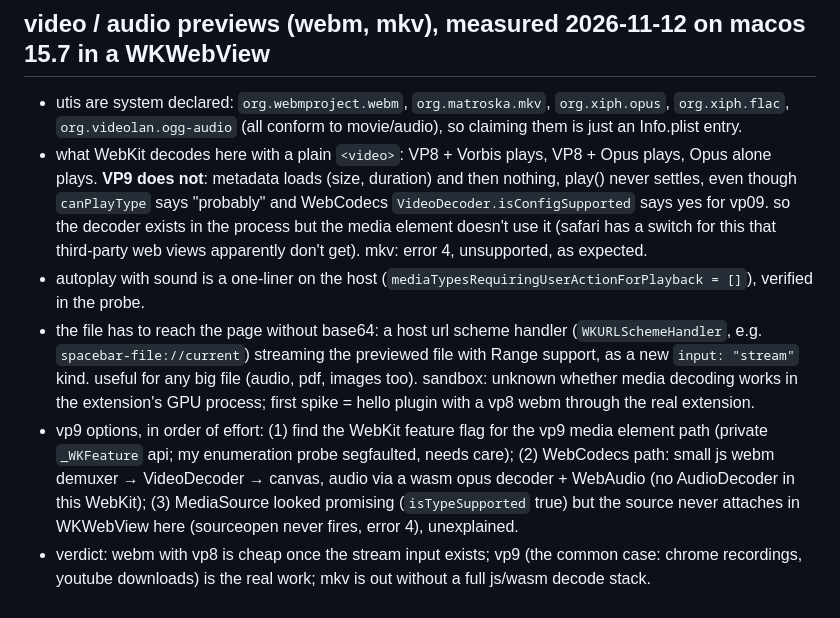
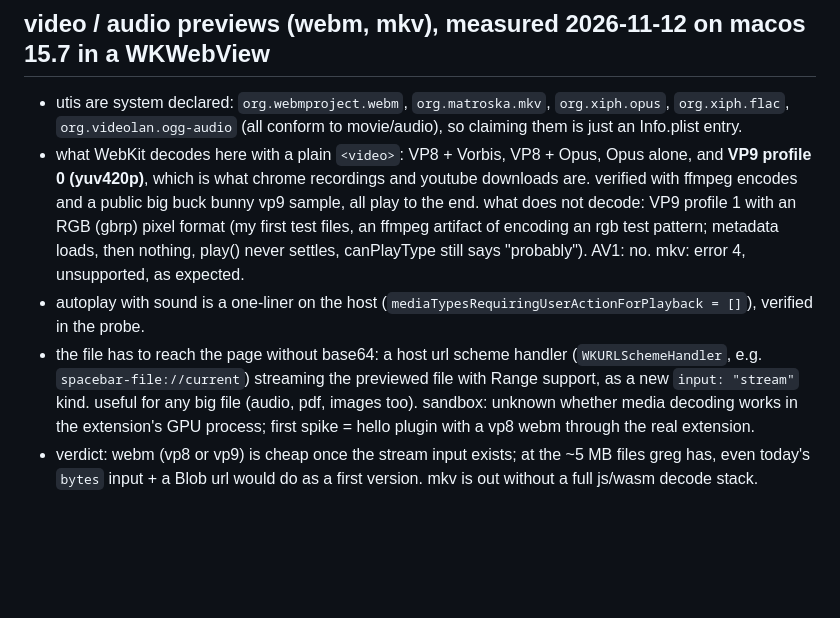
Before and after one commit to gregsadetsky/spacebar, a Markdown page: TODO.md, the part around the change. Drawn GitHub-style; blank space fills up the shorter version.

Commit message:
todo: vp9 does decode (profile 0); the failing files were rgb profile 1

```diff
--- a/TODO.md
+++ b/TODO.md
@@ -248,13 +248,14 @@ by `samples/make_documents.py`; limits are documented in PLUGINS.md.
 - utis are system declared: `org.webmproject.webm`, `org.matroska.mkv`,
   `org.xiph.opus`, `org.xiph.flac`, `org.videolan.ogg-audio` (all conform
   to movie/audio), so claiming them is just an Info.plist entry.
-- what WebKit decodes here with a plain `<video>`: VP8 + Vorbis plays, VP8 +
-  Opus plays, Opus alone plays. **VP9 does not**: metadata loads (size,
-  duration) and then nothing, play() never settles, even though
-  `canPlayType` says "probably" and WebCodecs `VideoDecoder.isConfigSupported`
-  says yes for vp09. so the decoder exists in the process but the media
-  element doesn't use it (safari has a switch for this that third-party web
-  views apparently don't get). mkv: error 4, unsupported, as expected.
+- what WebKit decodes here with a plain `<video>`: VP8 + Vorbis, VP8 +
+  Opus, Opus alone, and **VP9 profile 0 (yuv420p)**, which is what chrome
+  recordings and youtube downloads are. verified with ffmpeg encodes and a
+  public big buck bunny vp9 sample, all play to the end. what does not
+  decode: VP9 profile 1 with an RGB (gbrp) pixel format (my first test
+  files, an ffmpeg artifact of encoding an rgb test pattern; metadata loads,
+  then nothing, play() never settles, canPlayType still says "probably").
+  AV1: no. mkv: error 4, unsupported, as expected.
 - autoplay with sound is a one-liner on the host
   (`mediaTypesRequiringUserActionForPlayback = []`), verified in the probe.
 - the file has to reach the page without base64: a host url scheme handler
@@ -263,13 +264,6 @@ by `samples/make_documents.py`; limits are documented in PLUGINS.md.
   for any big file (audio, pdf, images too). sandbox: unknown whether media
   decoding works in the extension's GPU process; first spike = hello plugin
   with a vp8 webm through the real extension.
-- vp9 options, in order of effort: (1) find the WebKit feature flag for the
-  vp9 media element path (private `_WKFeature` api; my enumeration probe
-  segfaulted, needs care); (2) WebCodecs path: small js webm demuxer →
-  VideoDecoder → canvas, audio via a wasm opus decoder + WebAudio (no
-  AudioDecoder in this WebKit); (3) MediaSource looked promising
-  (`isTypeSupported` true) but the source never attaches in WKWebView here
-  (sourceopen never fires, error 4), unexplained.
-- verdict: webm with vp8 is cheap once the stream input exists; vp9 (the
-  common case: chrome recordings, youtube downloads) is the real work; mkv
-  is out without a full js/wasm decode stack.
+- verdict: webm (vp8 or vp9) is cheap once the stream input exists; at the
+  ~5 MB files greg has, even today's `bytes` input + a Blob url would do as
+  a first version. mkv is out without a full js/wasm decode stack.
```
